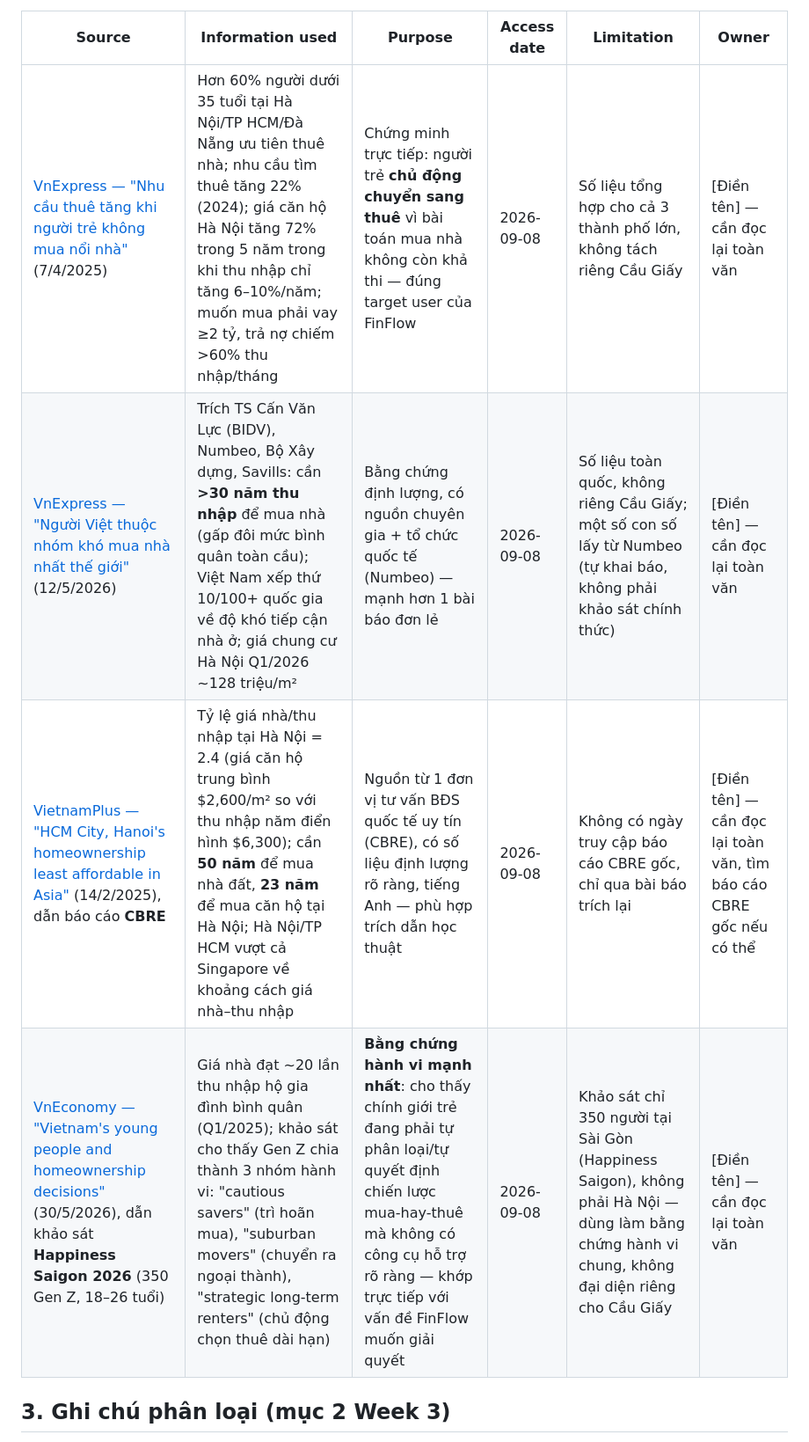
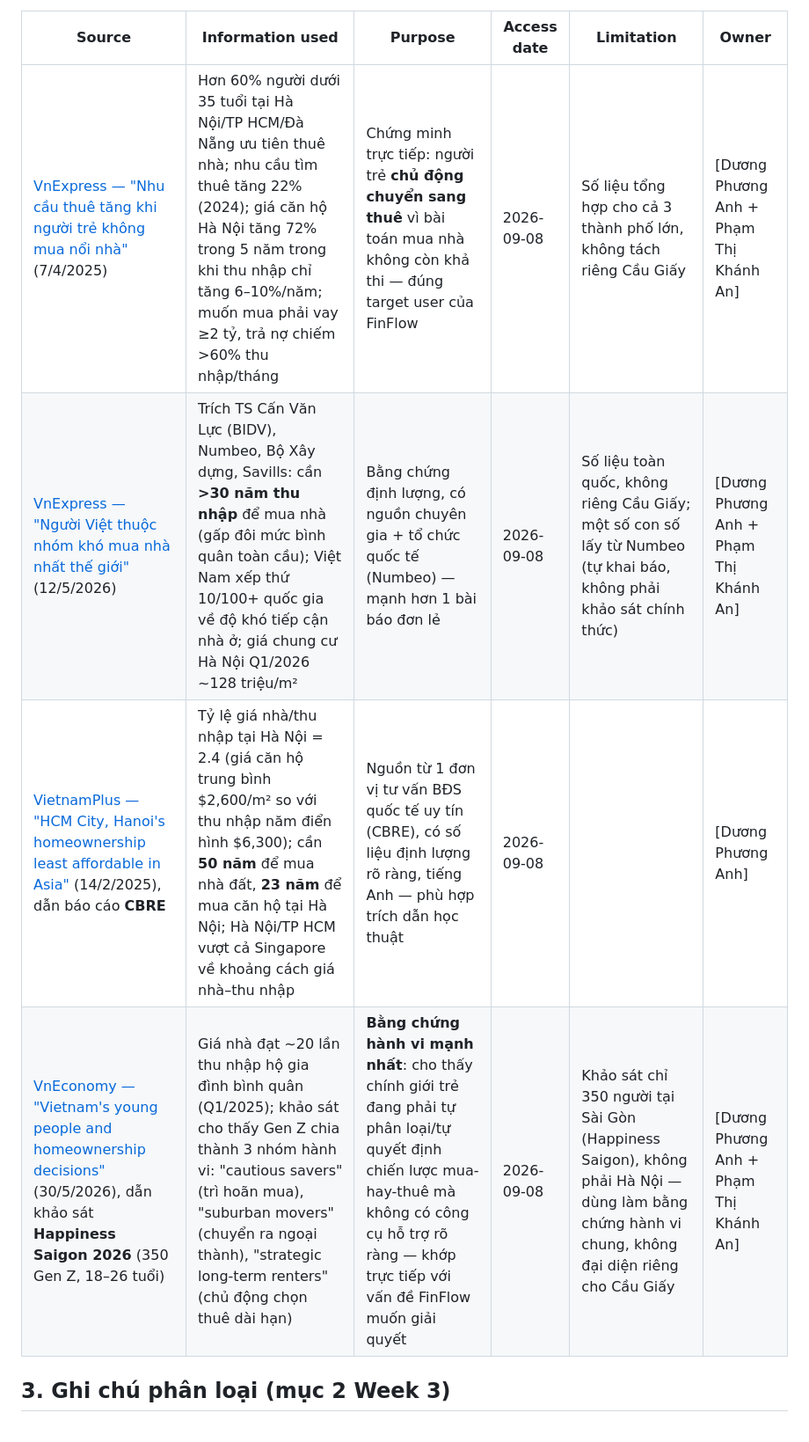
Before and after one commit to FTU-Legacy-63/G04, a Markdown page: Week 3/sources.md, the part around one of its changes. Shown at 88% size. GitHub-like rendering.

```diff
--- a/Week 3/sources.md
+++ b/Week 3/sources.md
@@ -32,10 +26,10 @@ toàn văn bài báo gốc trước khi trích dẫn chính thức trong báo c
 
 | Source | Information used | Purpose | Access date | Limitation | Owner |
 | --- | --- | --- | --- | --- | --- |
-| [VnExpress — "Nhu cầu thuê tăng khi người trẻ không mua nổi nhà"](https://vnexpress.net/nhu-cau-thue-tang-khi-nguoi-tre-khong-mua-noi-nha-4870651.html) (7/4/2025) | Hơn 60% người dưới 35 tuổi tại Hà Nội/TP HCM/Đà Nẵng ưu tiên thuê nhà; nhu cầu tìm thuê tăng 22% (2024); giá căn hộ Hà Nội tăng 72% trong 5 năm trong khi thu nhập chỉ tăng 6–10%/năm; muốn mua phải vay ≥2 tỷ, trả nợ chiếm \>60% thu nhập/tháng | Chứng minh trực tiếp: người trẻ **chủ động chuyển sang thuê** vì bài toán mua nhà không còn khả thi — đúng target user của FinFlow | 2026\-09\-08 | Số liệu tổng hợp cho cả 3 thành phố lớn, không tách riêng Cầu Giấy | \[Điền tên\] — cần đọc lại toàn văn |
-| [VnExpress — "Người Việt thuộc nhóm khó mua nhà nhất thế giới"](https://vnexpress.net/nguoi-viet-thuoc-nhom-kho-mua-nha-nhat-the-gioi-5072991.html) (12/5/2026) | Trích TS Cấn Văn Lực (BIDV), Numbeo, Bộ Xây dựng, Savills: cần **\>30 năm thu nhập** để mua nhà (gấp đôi mức bình quân toàn cầu); Việt Nam xếp thứ 10/100\+ quốc gia về độ khó tiếp cận nhà ở; giá chung cư Hà Nội Q1/2026 \~128 triệu/m² | Bằng chứng định lượng, có nguồn chuyên gia \+ tổ chức quốc tế (Numbeo) — mạnh hơn 1 bài báo đơn lẻ | 2026\-09\-08 | Số liệu toàn quốc, không riêng Cầu Giấy; một số con số lấy từ Numbeo (tự khai báo, không phải khảo sát chính thức) | \[Điền tên\] — cần đọc lại toàn văn |
-| [VietnamPlus — "HCM City, Hanoi's homeownership least affordable in Asia"](https://en.vietnamplus.vn/hcm-city-hanoi-among-asias-least-affordable-cities-for-homebuyers-post309976.vnp) (14/2/2025), dẫn báo cáo **CBRE** | Tỷ lệ giá nhà/thu nhập tại Hà Nội \= 2.4 (giá căn hộ trung bình $2,600/m² so với thu nhập năm điển hình $6,300); cần **50 năm** để mua nhà đất, **23 năm** để mua căn hộ tại Hà Nội; Hà Nội/TP HCM vượt cả Singapore về khoảng cách giá nhà–thu nhập | Nguồn từ 1 đơn vị tư vấn BĐS quốc tế uy tín (CBRE), có số liệu định lượng rõ ràng, tiếng Anh — phù hợp trích dẫn học thuật | 2026\-09\-08 | Không có ngày truy cập báo cáo CBRE gốc, chỉ qua bài báo trích lại | \[Điền tên\] — cần đọc lại toàn văn, tìm báo cáo CBRE gốc nếu có thể |
-| [VnEconomy — "Vietnam's young people and homeownership decisions"](https://en.vneconomy.vn/vietnams-young-people-and-homeownership-decisions.htm) (30/5/2026), dẫn khảo sát **Happiness Saigon 2026** (350 Gen Z, 18–26 tuổi) | Giá nhà đạt \~20 lần thu nhập hộ gia đình bình quân (Q1/2025); khảo sát cho thấy Gen Z chia thành 3 nhóm hành vi: "cautious savers" (trì hoãn mua), "suburban movers" (chuyển ra ngoại thành), "strategic long\-term renters" (chủ động chọn thuê dài hạn) | **Bằng chứng hành vi mạnh nhất**\: cho thấy chính giới trẻ đang phải tự phân loại/tự quyết định chiến lược mua\-hay\-thuê mà không có công cụ hỗ trợ rõ ràng — khớp trực tiếp với vấn đề FinFlow muốn giải quyết | 2026\-09\-08 | Khảo sát chỉ 350 người tại Sài Gòn (Happiness Saigon), không phải Hà Nội — dùng làm bằng chứng hành vi chung, không đại diện riêng cho Cầu Giấy | \[Điền tên\] — cần đọc lại toàn văn |
+| [VnExpress — "Nhu cầu thuê tăng khi người trẻ không mua nổi nhà"](https://vnexpress.net/nhu-cau-thue-tang-khi-nguoi-tre-khong-mua-noi-nha-4870651.html) (7/4/2025) | Hơn 60% người dưới 35 tuổi tại Hà Nội/TP HCM/Đà Nẵng ưu tiên thuê nhà; nhu cầu tìm thuê tăng 22% (2024); giá căn hộ Hà Nội tăng 72% trong 5 năm trong khi thu nhập chỉ tăng 6–10%/năm; muốn mua phải vay ≥2 tỷ, trả nợ chiếm \>60% thu nhập/tháng | Chứng minh trực tiếp: người trẻ **chủ động chuyển sang thuê** vì bài toán mua nhà không còn khả thi — đúng target user của FinFlow | 2026\-09\-08 | Số liệu tổng hợp cho cả 3 thành phố lớn, không tách riêng Cầu Giấy | \[Dương Phương Anh + Phạm Thị Khánh An\] |
+| [VnExpress — "Người Việt thuộc nhóm khó mua nhà nhất thế giới"](https://vnexpress.net/nguoi-viet-thuoc-nhom-kho-mua-nha-nhat-the-gioi-5072991.html) (12/5/2026) | Trích TS Cấn Văn Lực (BIDV), Numbeo, Bộ Xây dựng, Savills: cần **\>30 năm thu nhập** để mua nhà (gấp đôi mức bình quân toàn cầu); Việt Nam xếp thứ 10/100\+ quốc gia về độ khó tiếp cận nhà ở; giá chung cư Hà Nội Q1/2026 \~128 triệu/m² | Bằng chứng định lượng, có nguồn chuyên gia \+ tổ chức quốc tế (Numbeo) — mạnh hơn 1 bài báo đơn lẻ | 2026\-09\-08 | Số liệu toàn quốc, không riêng Cầu Giấy; một số con số lấy từ Numbeo (tự khai báo, không phải khảo sát chính thức) | \[Dương Phương Anh + Phạm Thị Khánh An\] |
+| [VietnamPlus — "HCM City, Hanoi's homeownership least affordable in Asia"](https://en.vietnamplus.vn/hcm-city-hanoi-among-asias-least-affordable-cities-for-homebuyers-post309976.vnp) (14/2/2025), dẫn báo cáo **CBRE** | Tỷ lệ giá nhà/thu nhập tại Hà Nội \= 2.4 (giá căn hộ trung bình $2,600/m² so với thu nhập năm điển hình $6,300); cần **50 năm** để mua nhà đất, **23 năm** để mua căn hộ tại Hà Nội; Hà Nội/TP HCM vượt cả Singapore về khoảng cách giá nhà–thu nhập | Nguồn từ 1 đơn vị tư vấn BĐS quốc tế uy tín (CBRE), có số liệu định lượng rõ ràng, tiếng Anh — phù hợp trích dẫn học thuật | 2026\-09\-08 |  | \[Dương Phương Anh\] |
+| [VnEconomy — "Vietnam's young people and homeownership decisions"](https://en.vneconomy.vn/vietnams-young-people-and-homeownership-decisions.htm) (30/5/2026), dẫn khảo sát **Happiness Saigon 2026** (350 Gen Z, 18–26 tuổi) | Giá nhà đạt \~20 lần thu nhập hộ gia đình bình quân (Q1/2025); khảo sát cho thấy Gen Z chia thành 3 nhóm hành vi: "cautious savers" (trì hoãn mua), "suburban movers" (chuyển ra ngoại thành), "strategic long\-term renters" (chủ động chọn thuê dài hạn) | **Bằng chứng hành vi mạnh nhất**\: cho thấy chính giới trẻ đang phải tự phân loại/tự quyết định chiến lược mua\-hay\-thuê mà không có công cụ hỗ trợ rõ ràng — khớp trực tiếp với vấn đề FinFlow muốn giải quyết | 2026\-09\-08 | Khảo sát chỉ 350 người tại Sài Gòn (Happiness Saigon), không phải Hà Nội — dùng làm bằng chứng hành vi chung, không đại diện riêng cho Cầu Giấy | \[Dương Phương Anh + Phạm Thị Khánh An\] |
 
 ## 3\. Ghi chú phân loại (mục 2 Week 3)
 
```
Also changed, not shown: other parts of Week 3/sources.md (+8 -14 lines).
